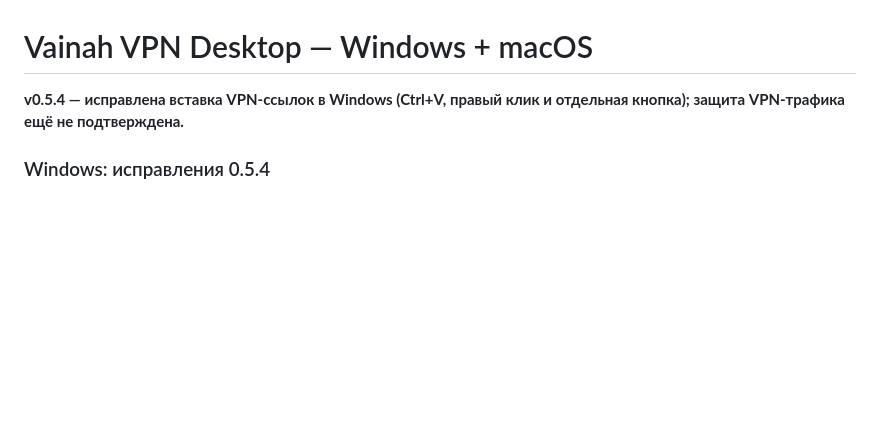
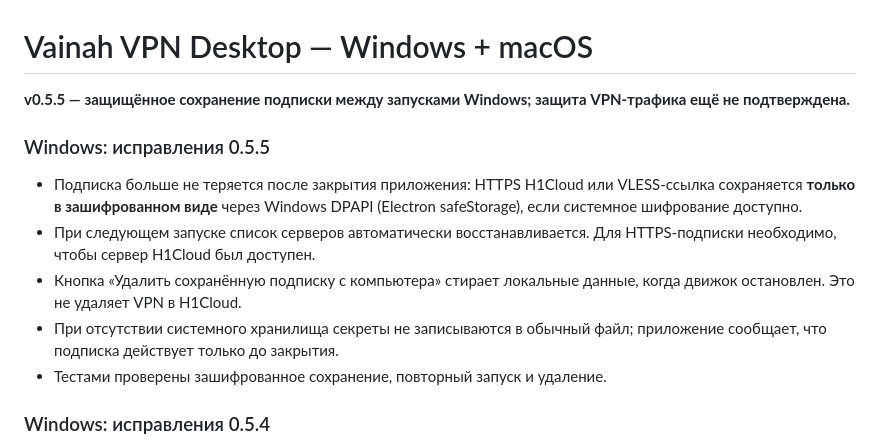
Before and after one commit to isaevarbi822-hub/Vainahvpn_bot, a Markdown page: desktop/README.md, the part around the change. Rendered like a GitHub page; blank space fills up the shorter version.

Commit message:
fix(windows): align persistence, clear stale keys after JSON import, document 0.5.5

```diff
--- a/desktop/README.md
+++ b/desktop/README.md
@@ -1,6 +1,20 @@
 # Vainah VPN Desktop — Windows + macOS
 
-**v0.5.4 — исправлена вставка VPN-ссылок в Windows (Ctrl+V, правый клик и отдельная кнопка); защита VPN-трафика ещё не подтверждена.**
+**v0.5.5 — защищённое сохранение подписки между запусками Windows; защита VPN-трафика ещё не подтверждена.**
+
+### Windows: исправления 0.5.5
+
+- Подписка больше не теряется после закрытия приложения: HTTPS H1Cloud или
+  VLESS-ссылка сохраняется **только в зашифрованном виде** через Windows DPAPI
+  (Electron safeStorage), если системное шифрование доступно.
+- При следующем запуске список серверов автоматически восстанавливается.
+  Для HTTPS-подписки необходимо, чтобы сервер H1Cloud был доступен.
+- Кнопка «Удалить сохранённую подписку с компьютера» стирает локальные данные,
+  когда движок остановлен. Это не удаляет VPN в H1Cloud.
+- При отсутствии системного хранилища секреты не записываются в обычный файл;
+  приложение сообщает, что подписка действует только до закрытия.
+- Тестами проверены зашифрованное сохранение, повторный запуск и удаление.
+
 
 ### Windows: исправления 0.5.4
 
```
